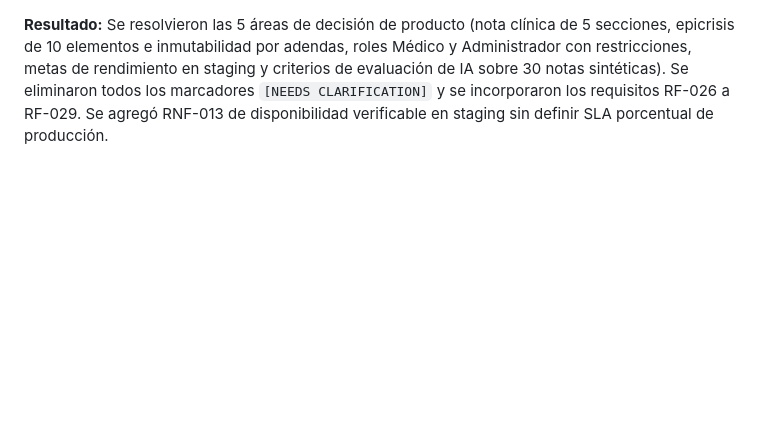
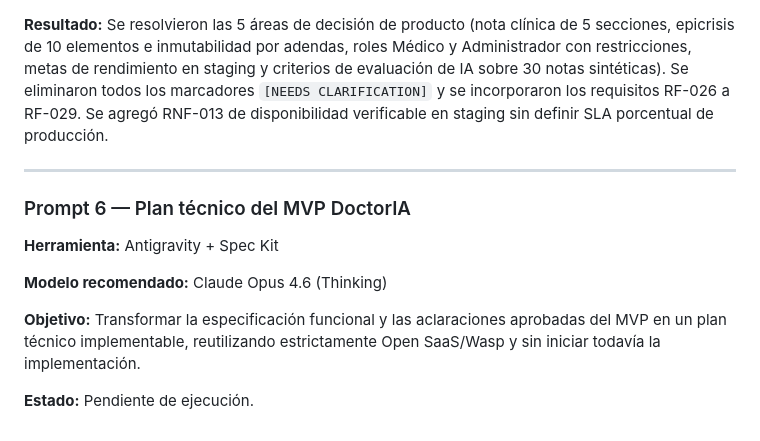
Before and after one commit to JorgeMinda/DoctorIA, a Markdown page: prompts.md, the part around the change. Rendered like a GitHub page; blank space fills up the shorter version.

Commit message:
docs: log DoctorIA technical planning prompt

```diff
--- a/prompts.md
+++ b/prompts.md
@@ -75,3 +75,15 @@ Este archivo registra los prompts relevantes utilizados durante el ciclo de desa
 **Estado:** Ejecutado y auditado. Aclaraciones funcionales completadas; especificación técnicamente lista para planificación, pendiente de la revisión y aprobación formal correspondiente.
 
 **Resultado:** Se resolvieron las 5 áreas de decisión de producto (nota clínica de 5 secciones, epicrisis de 10 elementos e inmutabilidad por adendas, roles Médico y Administrador con restricciones, metas de rendimiento en staging y criterios de evaluación de IA sobre 30 notas sintéticas). Se eliminaron todos los marcadores `[NEEDS CLARIFICATION]` y se incorporaron los requisitos RF-026 a RF-029. Se agregó RNF-013 de disponibilidad verificable en staging sin definir SLA porcentual de producción.
+
+---
+
+### Prompt 6 — Plan técnico del MVP DoctorIA
+
+**Herramienta:** Antigravity + Spec Kit
+
+**Modelo recomendado:** Claude Opus 4.6 (Thinking)
+
+**Objetivo:** Transformar la especificación funcional y las aclaraciones aprobadas del MVP en un plan técnico implementable, reutilizando estrictamente Open SaaS/Wasp y sin iniciar todavía la implementación.
+
+**Estado:** Pendiente de ejecución.
```
